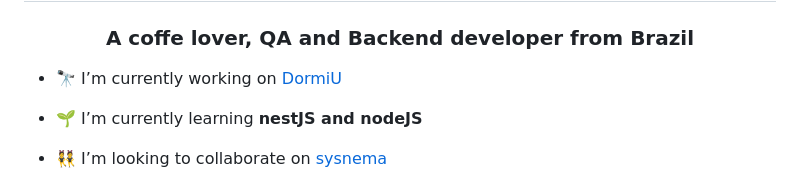
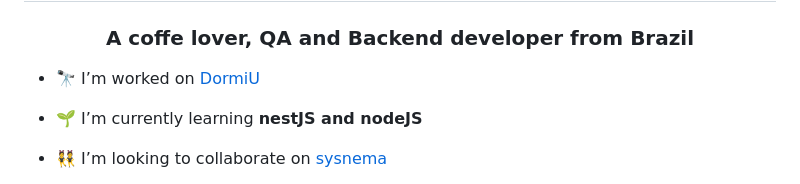
Before and after one commit to Luc-Amaral/Luc-Amaral, a Markdown page: readme.md, the part around the change. Drawn GitHub-style.

```diff
--- a/readme.md
+++ b/readme.md
@@ -1,7 +1,7 @@
 <h1 align="center">Hi 👋, I'm Lucas B. Amaral</h1>
 <h3 align="center">A coffe lover, QA and Backend developer from Brazil</h3>
 
-- 🔭 I’m currently working on [DormiU](dormiu.co)
+- 🔭 I’m worked on [DormiU](dormiu.co)
 
 - 🌱 I’m currently learning **nestJS and nodeJS**
 
```
